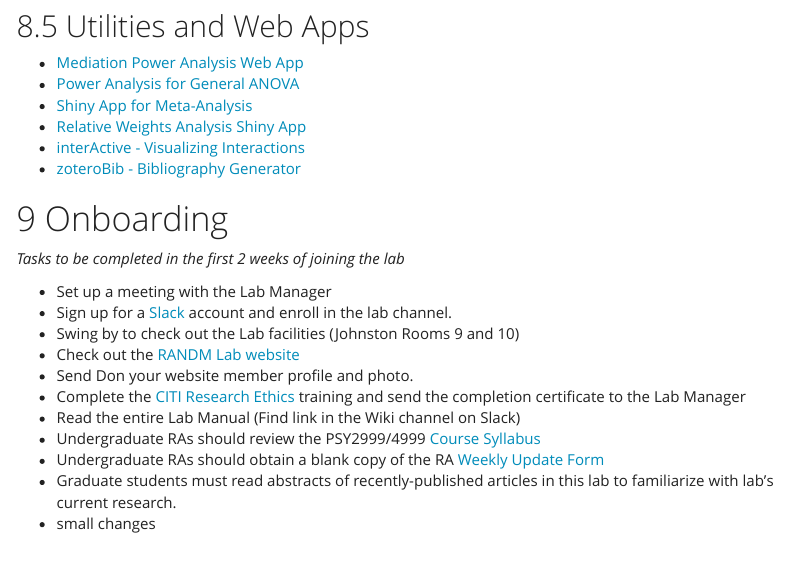
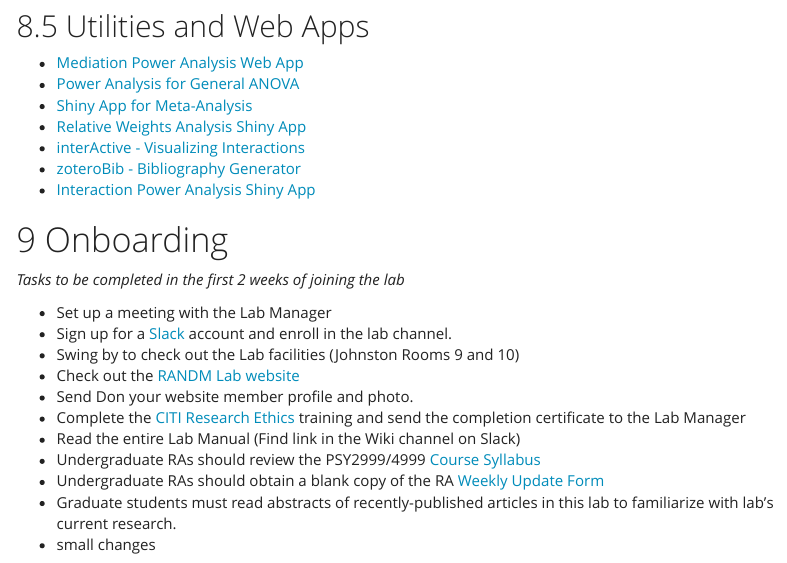
Before and after one commit to dczhang1/randmlab_manual, an R Markdown document (labWikiRmd.Rmd): the page in a window 1100 px wide, from 11910 px down. Rendered offline with R 4.5, knitr and Pandoc, with nearby package versions; menus at the side of the page are left out.

Commit message:
added interaction power analysis shiny

```diff
--- a/labWikiRmd.Rmd
+++ b/labWikiRmd.Rmd
@@ -427,6 +427,7 @@ For more information about journals not listed here, see *[Journal Citation Repo
 - [Relative Weights Analysis Shiny App](https://kamalyunus.shinyapps.io/relweights/)
 - [interActive - Visualizing Interactions](https://connorjmccabe.shinyapps.io/interactive/)
 - [zoteroBib - Bibliography Generator](https://zbib.org/)
+- [Interaction Power Analysis Shiny App](https://david-baranger.shinyapps.io/InteractionPoweR_analytic/)
 
 # Onboarding
 
```
Also changed, not shown: labWikiRmd.html.
